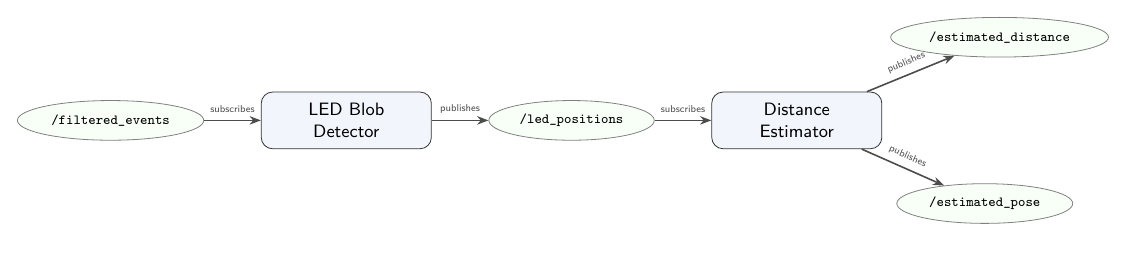
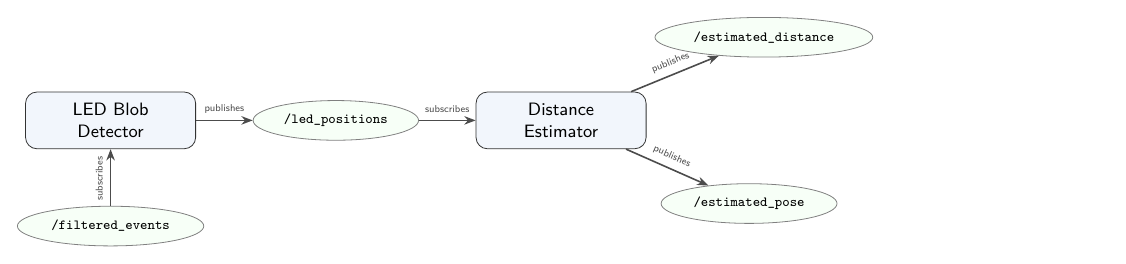
Before and after one commit to kubakubakuba/Bachelor-Thesis, a LaTeX figure (fig/tikz/rosflow.tex): the whole page. Compiled offline with XeLaTeX.

Commit message:
update rosflow diagram

```diff
--- a/fig/tikz/rosflow.tex
+++ b/fig/tikz/rosflow.tex
@@ -39,25 +39,21 @@
     }
 ]
 
-\node[topic] (filtered) {/filtered\_events};
-
-% nodes
-\node[block, right=of filtered] (detector) {LED Blob\\Detector};
+\node[block] (detector) {LED Blob\\Detector};
 \node[topic, right=of detector] (positions) {/led\_positions};
-
 \node[block, right=of positions] (estimator) {Distance\\Estimator};
 \node[topic, above right=of estimator] (distance) {/estimated\_distance};
 \node[topic, below right=of estimator] (pose) {/estimated\_pose};
 
-% arrows
-\draw[arrow] (filtered) -- (detector) node[label,midway] {subscribes};
+\node[topic, below=of detector] (filtered) {/filtered\_events};
+
 \draw[arrow] (detector) -- (positions) node[label,midway] {publishes};
 \draw[arrow] (positions) -- (estimator) node[label,midway] {subscribes};
 \draw[arrow] (estimator) -- (distance) node[label,midway] {publishes};
 \draw[arrow] (estimator) -- (pose) node[label,midway] {publishes};
 
-% input label
-%\node[above=3mm of filtered, font=\tiny\sffamily] {Input Topic};
+\draw[arrow] (filtered) -- (detector)
+    node[label,pos=1.2,left,xshift=-2mm,yshift=2mm] {subscribes};
 
 \end{tikzpicture}
 \end{document}
```
Also changed, not shown: fig/tikz/rosflow.pdf, 1 other file. Lines whose indentation alone changed are shown as unchanged.
